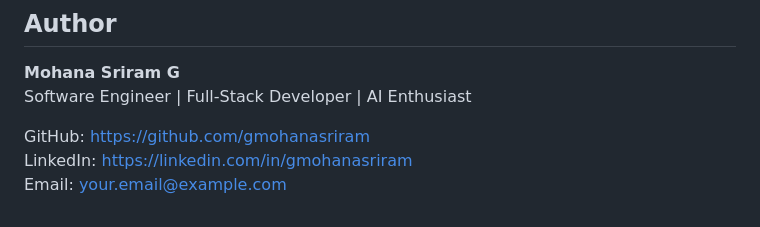
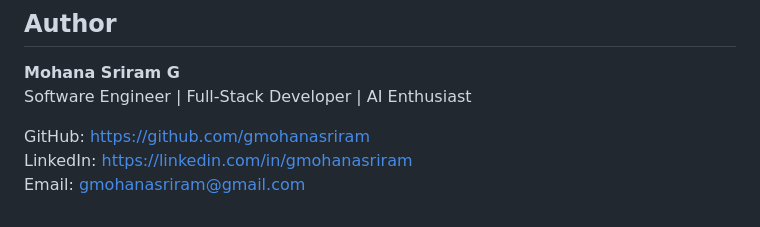
Before and after one commit to gmohanasriram-wq/zuntra-ai-app, a Markdown page: README.md, the part around the change. Rendered like a GitHub page.

Commit message:
Revise contact details in README.md
Updated contact information for Mohana Sriram G.

```diff
--- a/README.md
+++ b/README.md
@@ -289,6 +289,6 @@ This project is licensed under the MIT License – see the [LICENSE](LICENSE) fi
 **Mohana Sriram G**
 Software Engineer | Full‑Stack Developer | AI Enthusiast
 
-GitHub: [https://github.com/gmohanasriram](https://github.com/gmohanasriram)
-LinkedIn: [https://linkedin.com/in/gmohanasriram](https://linkedin.com/in/gmohanasriram)
-Email: your.email@example.com
+GitHub: [https://github.com/gmohanasriram](https://github.com/gmohanasriram-wq)
+LinkedIn: [https://linkedin.com/in/gmohanasriram](http://linkedin.com/in/mohana-sriram-g-072062340)
+Email: gmohanasriram@gmail.com
```
